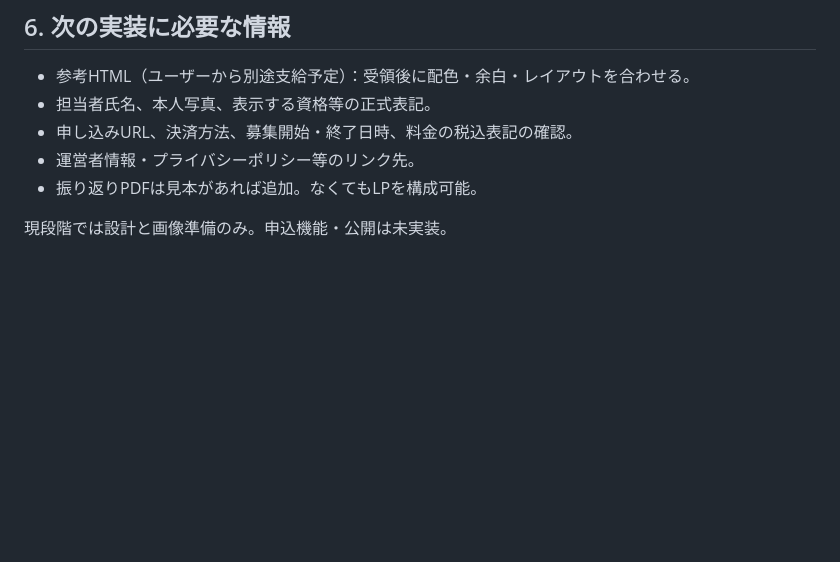
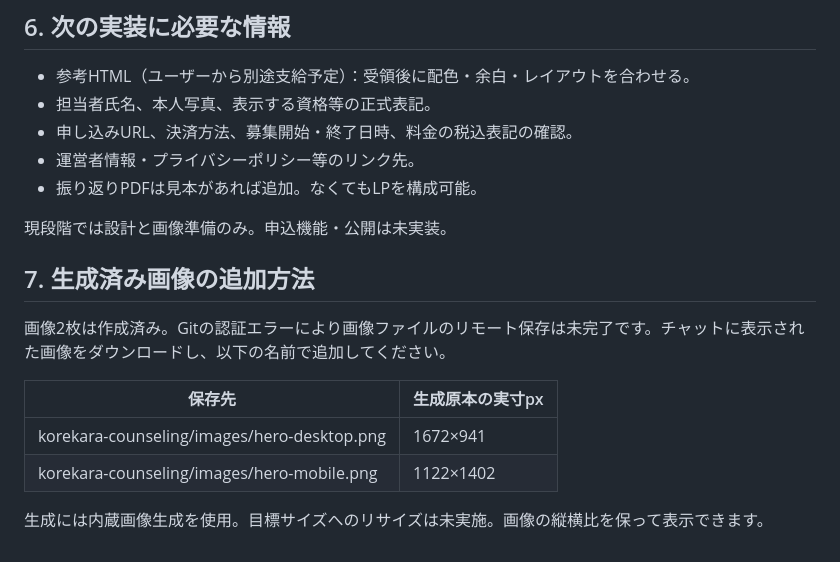
Before and after one commit to 810eigo-droid/bunjino-jyomon, a Markdown page: korekara-counseling/DESIGN-FRAMEWORK.md, the part around the change. Drawn GitHub-style; blank space fills up the shorter version.

Commit message:
docs: record generated image sizes and upload instructions

```diff
--- a/korekara-counseling/DESIGN-FRAMEWORK.md
+++ b/korekara-counseling/DESIGN-FRAMEWORK.md
@@ -113,3 +113,13 @@ Web実装時はPNG原本を残し、WebP/AVIFを別途書き出す。目安容
 - 振り返りPDFは見本があれば追加。なくてもLPを構成可能。
 
 現段階では設計と画像準備のみ。申込機能・公開は未実装。
+
+## 7. 生成済み画像の追加方法
+画像2枚は作成済み。Gitの認証エラーにより画像ファイルのリモート保存は未完了です。チャットに表示された画像をダウンロードし、以下の名前で追加してください。
+
+| 保存先 | 生成原本の実寸px |
+|---|---|
+| korekara-counseling/images/hero-desktop.png | 1672×941 |
+| korekara-counseling/images/hero-mobile.png | 1122×1402 |
+
+生成には内蔵画像生成を使用。目標サイズへのリサイズは未実施。画像の縦横比を保って表示できます。
```
